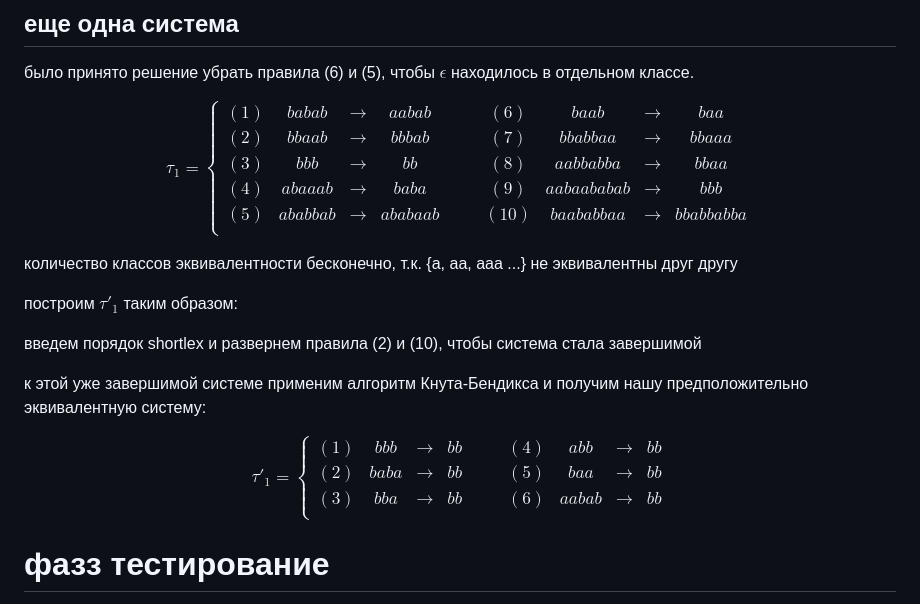
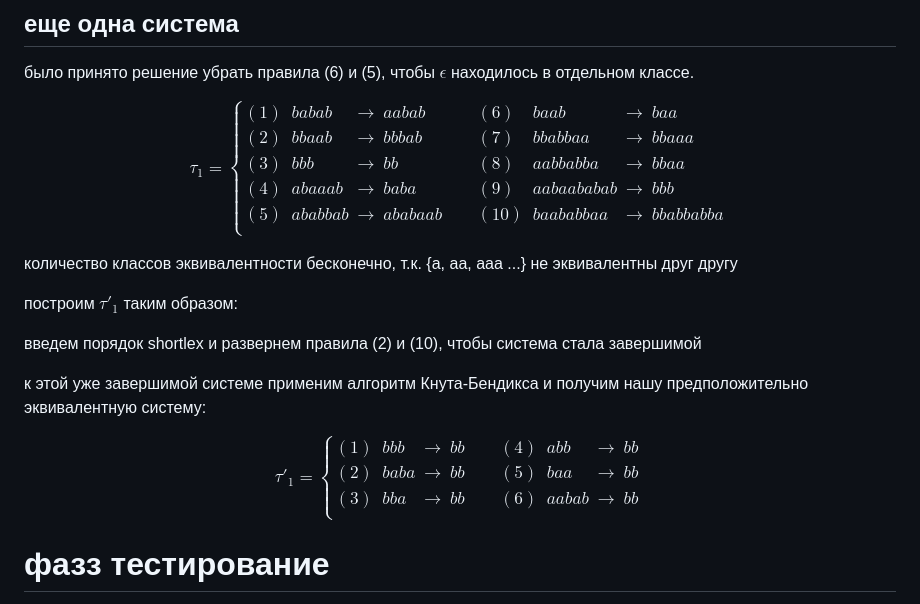
Before and after one commit to platiumgold/RoFL, a Markdown page: lab1/lab1.md, the part around the change printed below. GitHub-like rendering.

```diff
--- a/lab1/lab1.md
+++ b/lab1/lab1.md
@@ -96,15 +94,14 @@ $$
 было принято решение убрать правила (6) и (5), чтобы $\epsilon$ находилось в отдельном классе.
 
 $$
-\tau_{1} = \left\{
-\begin{array}{}
+\tau_{1} =
+\begin{cases}
 (1) & babab & \to & aabab & \quad & (6) & baab & \to & baa \\
 (2) & bbaab & \to & bbbab & \quad & (7) & bbabbaa & \to & bbaaa \\
 (3) & bbb & \to & bb & \quad & (8) & aabbabba & \to & bbaa \\
 (4) & abaaab & \to & baba & \quad & (9) & aabaababab & \to & bbb \\
 (5) & ababbab & \to & ababaab & \quad & (10) & baababbaa & \to & bbabbabba \\
-\end{array}
-\right.
+\end{cases}
 $$
 
 количество классов эквивалентности бесконечно, т.к.
@@ -117,13 +114,12 @@ $$
 к этой уже завершимой системе применим алгоритм Кнута-Бендикса и получим нашу предположительно эквивалентную систему:
 
 $$
-\tau'_{1} = \left\{
-\begin{array}{}
+\tau'_{1} =
+\begin{cases}
 (1) & bbb & \to & bb & \quad & (4) & abb & \to & bb \\
 (2) & baba & \to & bb & \quad & (5) & baa & \to & bb \\
 (3) & bba & \to & bb & \quad & (6) & aabab & \to & bb \\
-\end{array}
-\right.
+\end{cases}
 $$
 
 # фазз тестирование
```
Also changed, not shown: other parts of lab1/lab1.md (+23 -25 lines).
